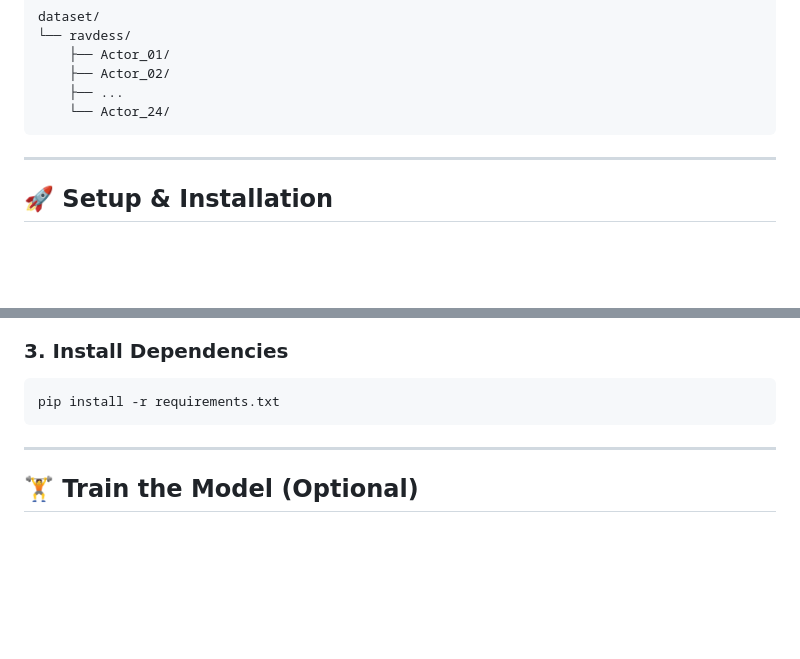
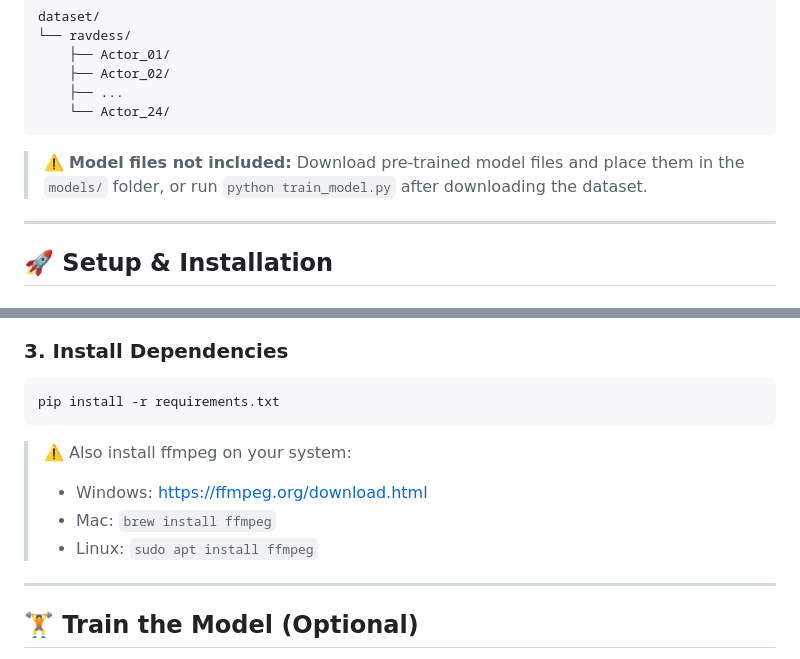
Before and after one commit to khilan023/codealpha_SpeechEmotionRecognizer, a Markdown page: README.md, 2 parts joined by grey strips. GitHub-like rendering; blank space fills up the shorter version.

````diff
--- a/README.md
+++ b/README.md
@@ -82,7 +82,8 @@ dataset/
     ├── ...
     └── Actor_24/
 ```
-
+> ⚠️ **Model files not included:** Download pre-trained model files and place them
+> in the `models/` folder, or run `python train_model.py` after downloading the dataset.
 ---
 
 ## 🚀 Setup & Installation
@@ -108,7 +109,10 @@ source venv/bin/activate
 ```bash
 pip install -r requirements.txt
 ```
-
+> ⚠️ Also install ffmpeg on your system:
+> - Windows: https://ffmpeg.org/download.html
+> - Mac: `brew install ffmpeg`
+> - Linux: `sudo apt install ffmpeg`
 ---
 
 ## 🏋️ Train the Model (Optional)
````
